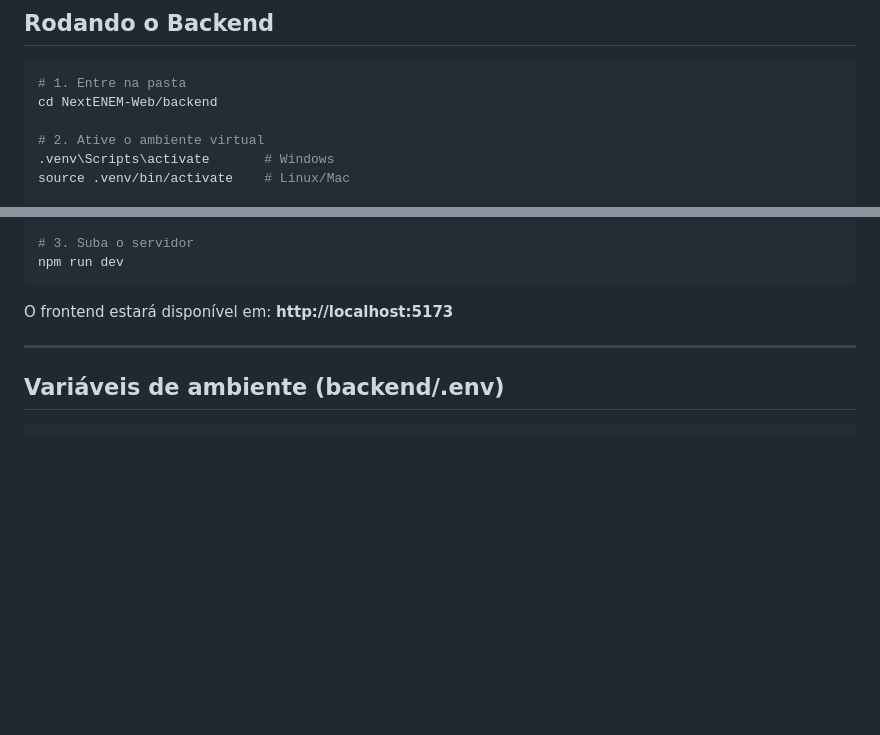
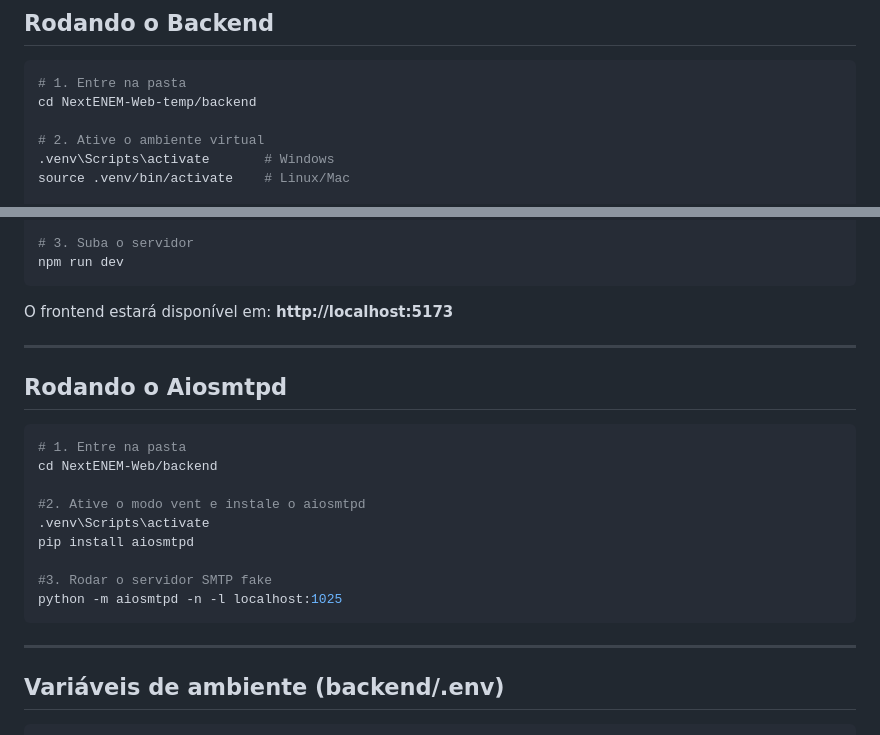
Before and after one commit to YuriLohan/nextENEM, a Markdown page: NextENEM-Web-temp/README.md, 2 parts joined by grey strips. Rendered like a GitHub page; blank space fills up the shorter version.

````diff
--- a/NextENEM-Web-temp/README.md
+++ b/NextENEM-Web-temp/README.md
@@ -75,7 +75,7 @@ SELECT * FROM users;
 
 ```bash
 # 1. Entre na pasta
-cd NextENEM-Web/backend
+cd NextENEM-Web-temp/backend
 
 # 2. Ative o ambiente virtual
 .venv\Scripts\activate       # Windows
@@ -113,6 +113,21 @@ O frontend estará disponível em: **http://localhost:5173**
 
 ---
 
+## Rodando o Aiosmtpd
+```bash
+# 1. Entre na pasta
+cd NextENEM-Web/backend
+
+#2. Ative o modo vent e instale o aiosmtpd
+.venv\Scripts\activate
+pip install aiosmtpd
+
+#3. Rodar o servidor SMTP fake
+python -m aiosmtpd -n -l localhost:1025
+```
+
+---
+
 ## Variáveis de ambiente (backend/.env)
 
 ```env
````
